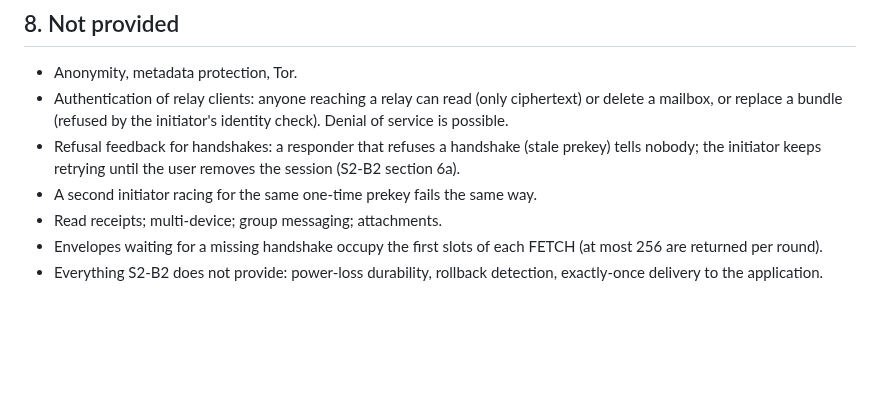
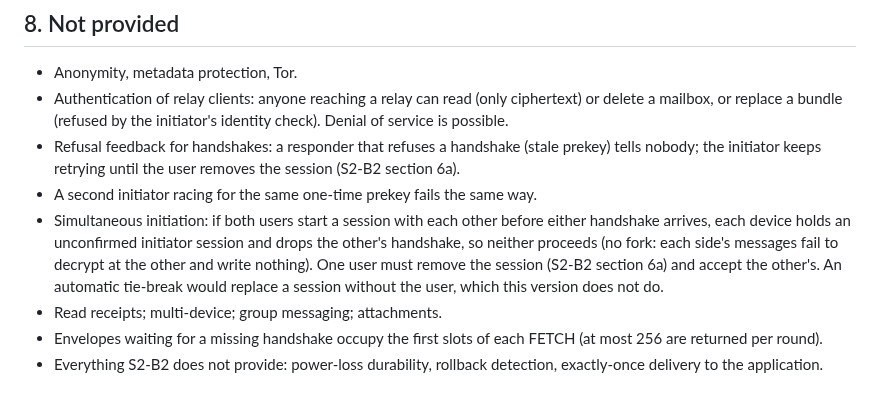
Before and after one commit to artemidamoon2223-collab/Arcium-messenger-, a Markdown page: docs/NET-MESSAGING.md, the part around the change. GitHub-like rendering; blank space fills up the shorter version.

Commit message:
docs(net): record the simultaneous-initiation limitation
Co-Authored-By: Claude Opus 5.5 <noreply@anthropic.com>
Claude-Session: https://claude.ai/code/session_015jyrfwA9XYoSK4cue4rN2a

```diff
--- a/docs/NET-MESSAGING.md
+++ b/docs/NET-MESSAGING.md
@@ -160,6 +160,13 @@ a peer is offline, not on a new handshake.
   (stale prekey) tells nobody; the initiator keeps retrying until the user
   removes the session (S2-B2 section 6a).
 - A second initiator racing for the same one-time prekey fails the same way.
+- Simultaneous initiation: if both users start a session with each other
+  before either handshake arrives, each device holds an unconfirmed initiator
+  session and drops the other's handshake, so neither proceeds (no fork: each
+  side's messages fail to decrypt at the other and write nothing). One user
+  must remove the session (S2-B2 section 6a) and accept the other's. An
+  automatic tie-break would replace a session without the user, which this
+  version does not do.
 - Read receipts; multi-device; group messaging; attachments.
 - Envelopes waiting for a missing handshake occupy the first slots of each
   FETCH (at most 256 are returned per round).
```
